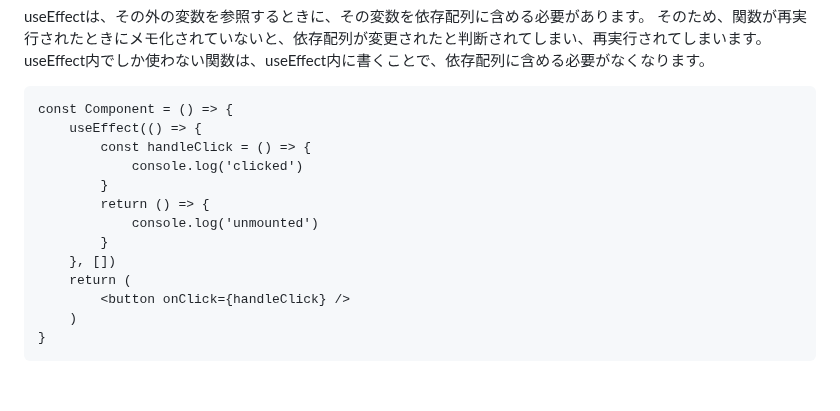
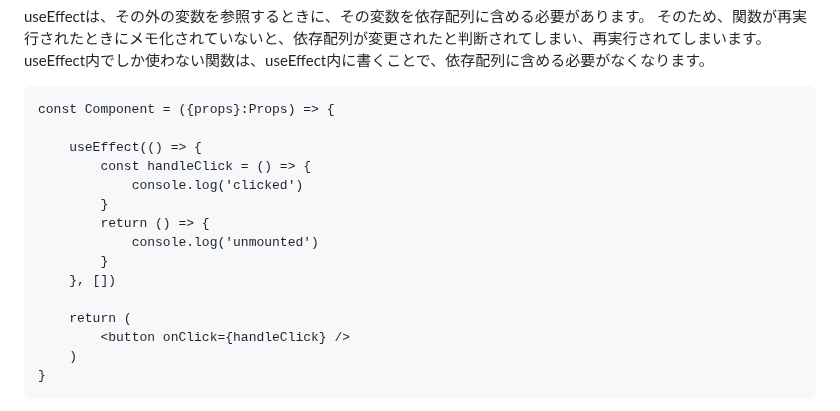
Before and after one commit to bmthd/Zenn, a Markdown page: articles/when-to-memorize-in-react.md, the part around the change. Drawn GitHub-style; blank space fills up the shorter version.

````diff
--- a/articles/when-to-memorize-in-react.md
+++ b/articles/when-to-memorize-in-react.md
@@ -68,7 +68,8 @@ useEffectは、その外の変数を参照するときに、その変数を依
 useEffect内でしか使わない関数は、useEffect内に書くことで、依存配列に含める必要がなくなります。
 
 ```tsx:useEffect内でしか使わない関数
-const Component = () => {
+const Component = ({props}:Props) => {
+
     useEffect(() => {
         const handleClick = () => {
             console.log('clicked')
@@ -77,6 +78,7 @@ const Component = () => {
             console.log('unmounted')
         }
     }, [])
+
     return (
         <button onClick={handleClick} />
     )
````
Also changed, not shown: articles/keyof-nested-object.md (added, +271 -0 lines), articles/server-action-modal.md (+3 -1 lines), images/server-action-modal/photo1.png (added).
